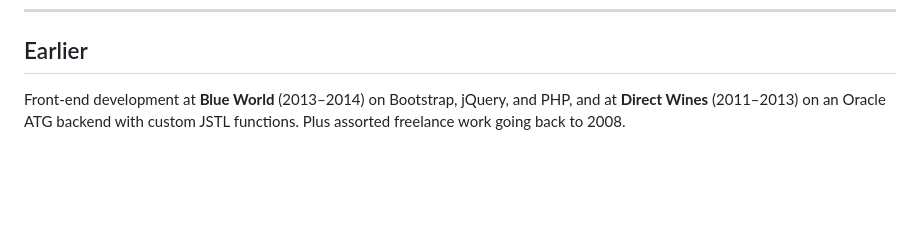
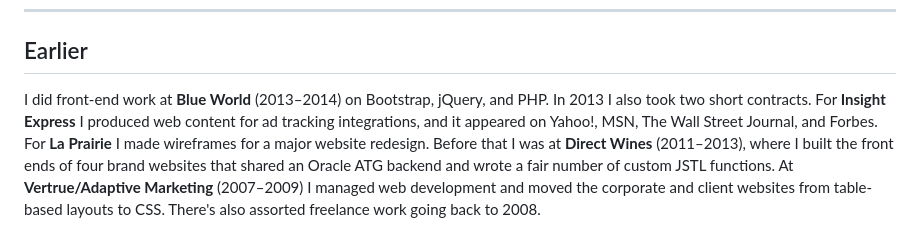
Before and after one commit to smandable/seanmandable.me, a Markdown page: src/work.md, the part around the change. Drawn GitHub-style; blank space fills up the shorter version.

Commit message:
Work: the earlier jobs include Insight Express, La Prairie and Vertrue

```diff
--- a/src/work.md
+++ b/src/work.md
@@ -75,4 +75,4 @@ DiscoverOrg grew from about $30M to $1.2B in annual revenue during and after my
 
 ## Earlier
 
-Front-end development at **Blue World** (2013–2014) on Bootstrap, jQuery, and PHP, and at **Direct Wines** (2011–2013) on an Oracle ATG backend with custom JSTL functions. Plus assorted freelance work going back to 2008.
+I did front-end work at **Blue World** (2013–2014) on Bootstrap, jQuery, and PHP. In 2013 I also took two short contracts. For **Insight Express** I produced web content for ad tracking integrations, and it appeared on Yahoo!, MSN, The Wall Street Journal, and Forbes. For **La Prairie** I made wireframes for a major website redesign. Before that I was at **Direct Wines** (2011–2013), where I built the front ends of four brand websites that shared an Oracle ATG backend and wrote a fair number of custom JSTL functions. At **Vertrue/Adaptive Marketing** (2007–2009) I managed web development and moved the corporate and client websites from table-based layouts to CSS. There's also assorted freelance work going back to 2008.
```
